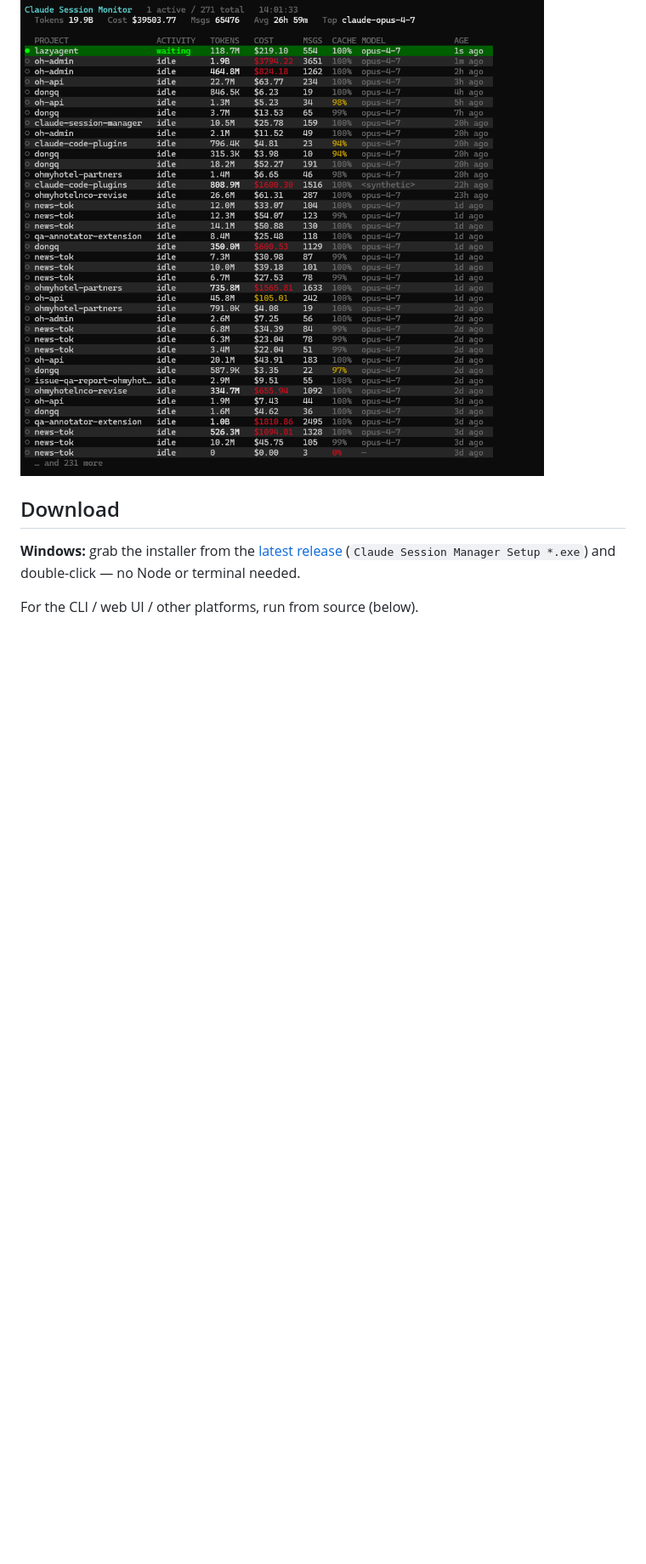
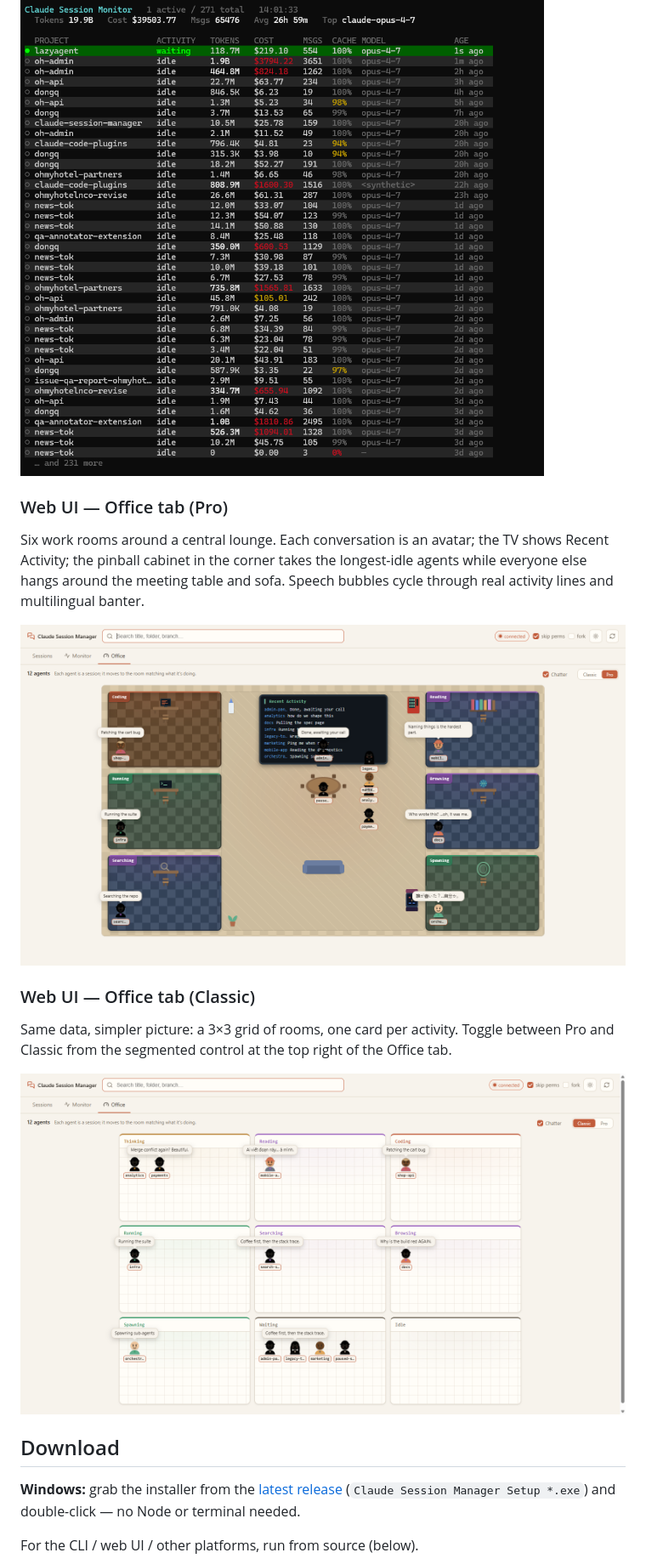
Before and after one commit to dongquoctien/claude-session-manager, a Markdown page: README.md, the part around one of its changes. Shown at 85% size. Drawn GitHub-style; pictures changed too: assets/office-classic.png (added), assets/office-pro.png (added); blank space fills up the shorter version.

Commit message:
docs(office): add Office tab screenshots and README section
- Lower the lounge "waiting" ring so avatars no longer overlap the TV bezel.
- Add assets/office-pro.png and assets/office-classic.png showing the live
  Office view (rooms populated, lounge mix, pinball corner, TV feed).
- README gets a short paragraph about Office in the intro and two new
  sections — Pro and Classic — under the existing Monitor screenshots.

Co-Authored-By: Claude Opus 4.7 <noreply@anthropic.com>

```diff
--- a/README.md
+++ b/README.md
@@ -26,6 +34,24 @@ every conversation — in the terminal (`csm monitor`) and in the web UI's
 ### Terminal — `csm monitor`
 
 ![csm monitor](./assets/monitor-cli.png)
+
+### Web UI — Office tab (Pro)
+
+Six work rooms around a central lounge. Each conversation is an avatar; the
+TV shows Recent Activity; the pinball cabinet in the corner takes the
+longest-idle agents while everyone else hangs around the meeting table and
+sofa. Speech bubbles cycle through real activity lines and multilingual
+banter.
+
+![Office Pro view](./assets/office-pro.png)
+
+### Web UI — Office tab (Classic)
+
+Same data, simpler picture: a 3×3 grid of rooms, one card per activity.
+Toggle between Pro and Classic from the segmented control at the top right
+of the Office tab.
+
+![Office Classic view](./assets/office-classic.png)
 
 ## Download
 
```
Also changed, not shown: other parts of README.md (+8 -0 lines), 1 other file.
